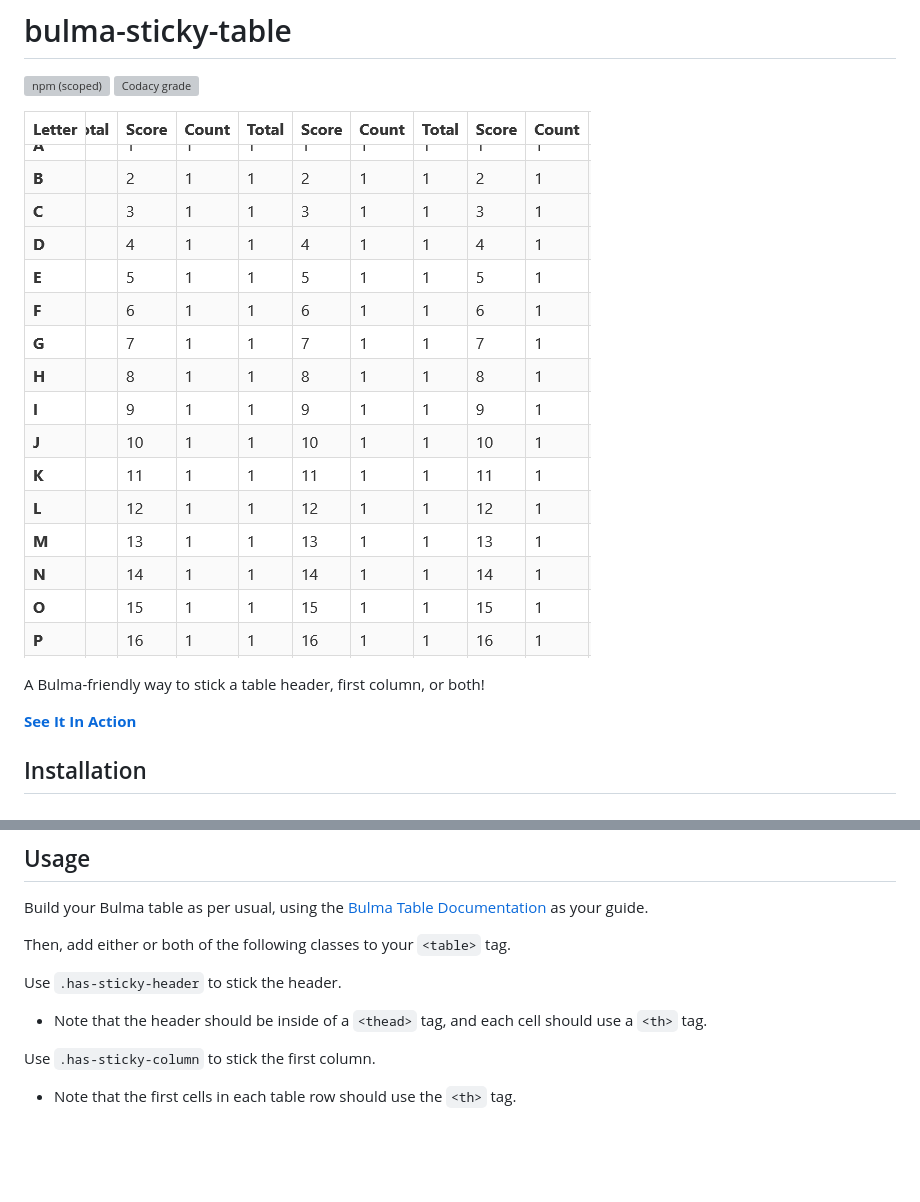
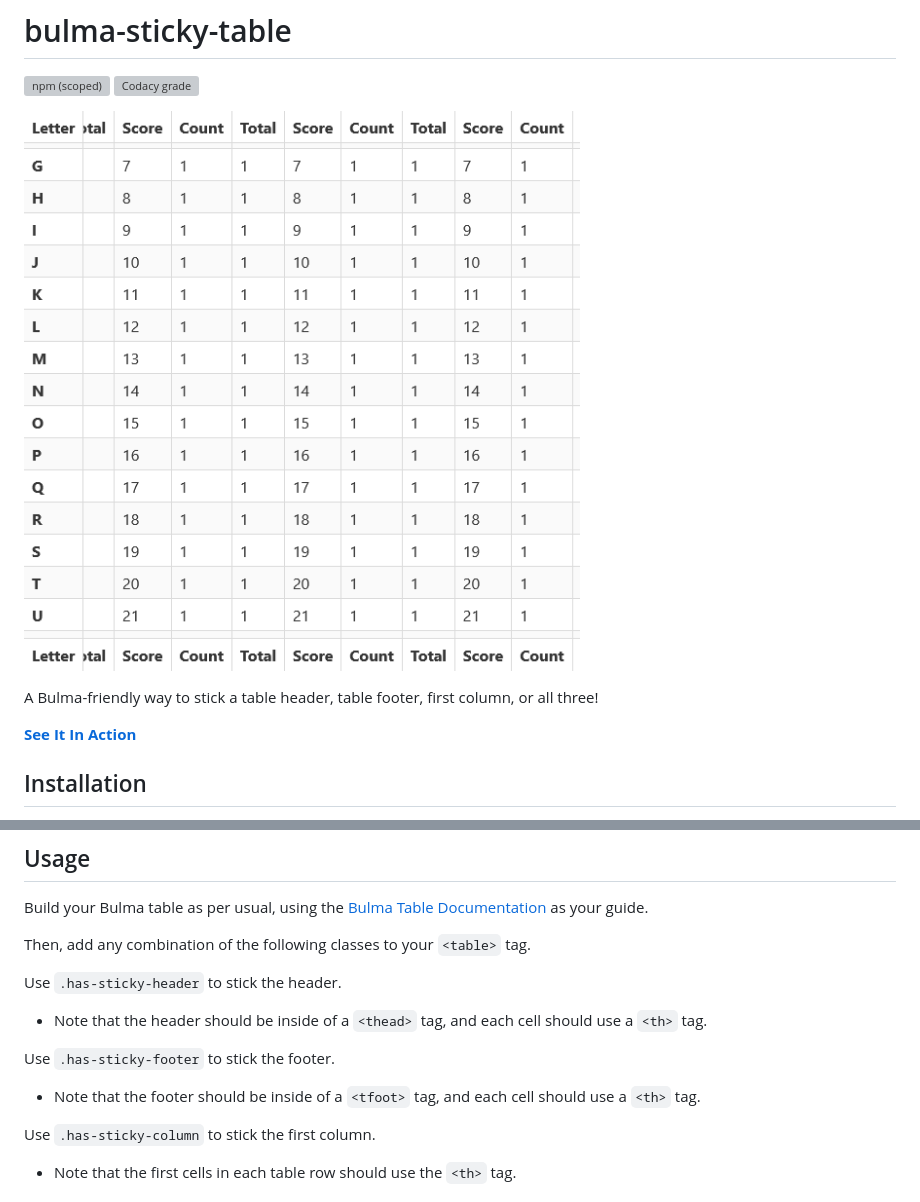
Before and after one commit to cityssm/bulma-sticky-table, a Markdown page: README.md, 2 parts joined by grey strips. GitHub-like rendering; pictures changed too: screenshot.png; blank space fills up the shorter version; grey boxes are pictures that could not be loaded.

Commit message:
adding has-sticky-footer

```diff
--- a/README.md
+++ b/README.md
@@ -5,7 +5,7 @@
 
 ![Screenshot](screenshot.png)
 
-A Bulma-friendly way to stick a table header, first column, or both!
+A Bulma-friendly way to stick a table header, table footer, first column, or all three!
 
 **[See It In Action](https://cityssm.github.io/bulma-sticky-table)**
 
@@ -34,11 +34,15 @@ you can replace your Bulma stylesheet with `bulma-with-sticky-tables.min.css`.
 
 Build your Bulma table as per usual, using the [Bulma Table Documentation](https://bulma.io/documentation/elements/table/) as your guide.
 
-Then, add either or both of the following classes to your `<table>` tag.
+Then, add any combination of the following classes to your `<table>` tag.
 
 Use `.has-sticky-header` to stick the header.
 
 -   Note that the header should be inside of a `<thead>` tag, and each cell should use a `<th>` tag.
+
+Use `.has-sticky-footer` to stick the footer.
+
+-   Note that the footer should be inside of a `<tfoot>` tag, and each cell should use a `<th>` tag.
 
 Use `.has-sticky-column` to stick the first column.
 
```
Also changed, not shown: 5 other files.
